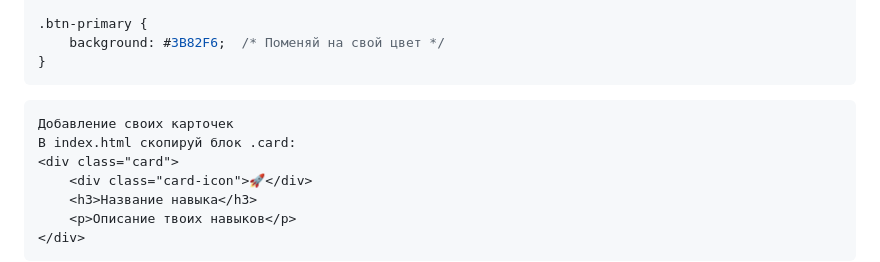
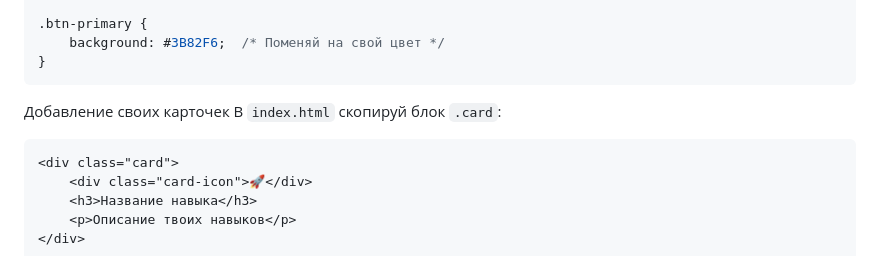
Before and after one commit to style-beep/site, a Markdown page: readME.md, the part around the change. Rendered like a GitHub page.

````diff
--- a/readME.md
+++ b/readME.md
@@ -277,9 +277,10 @@ body {
 }
 ```
 
+
+Добавление своих карточек
+В `index.html` скопируй блок `.card`:
 ```html
-Добавление своих карточек
-В index.html скопируй блок .card:
 <div class="card">
     <div class="card-icon">🚀</div>
     <h3>Название навыка</h3>
````
